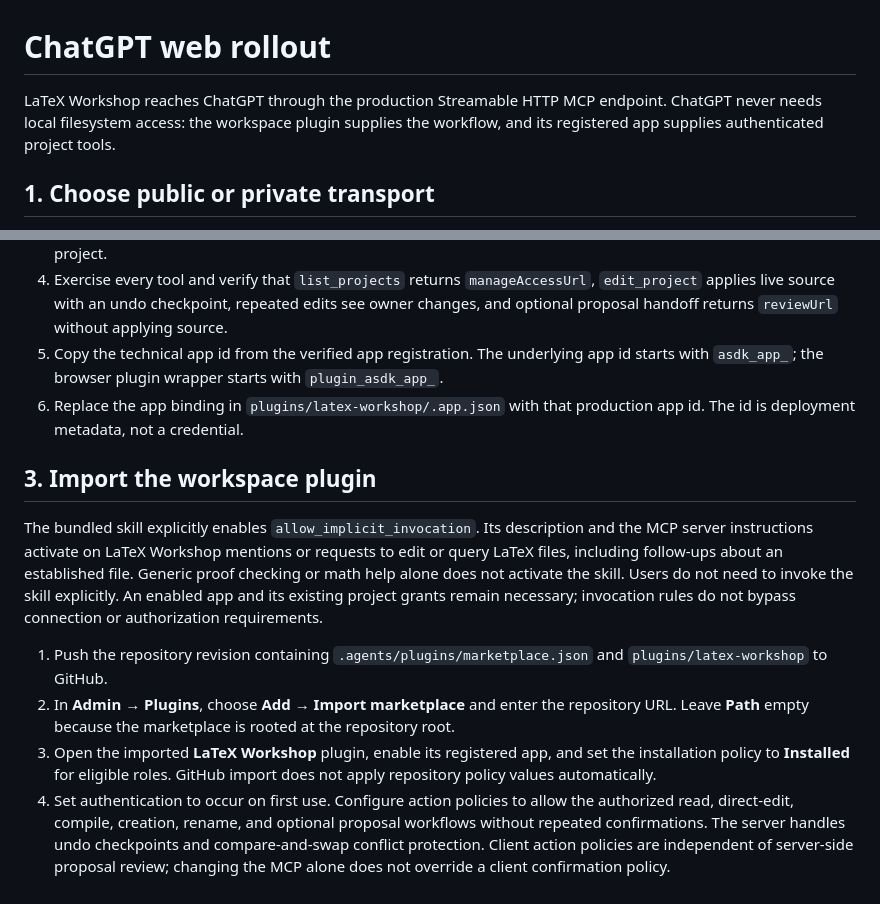
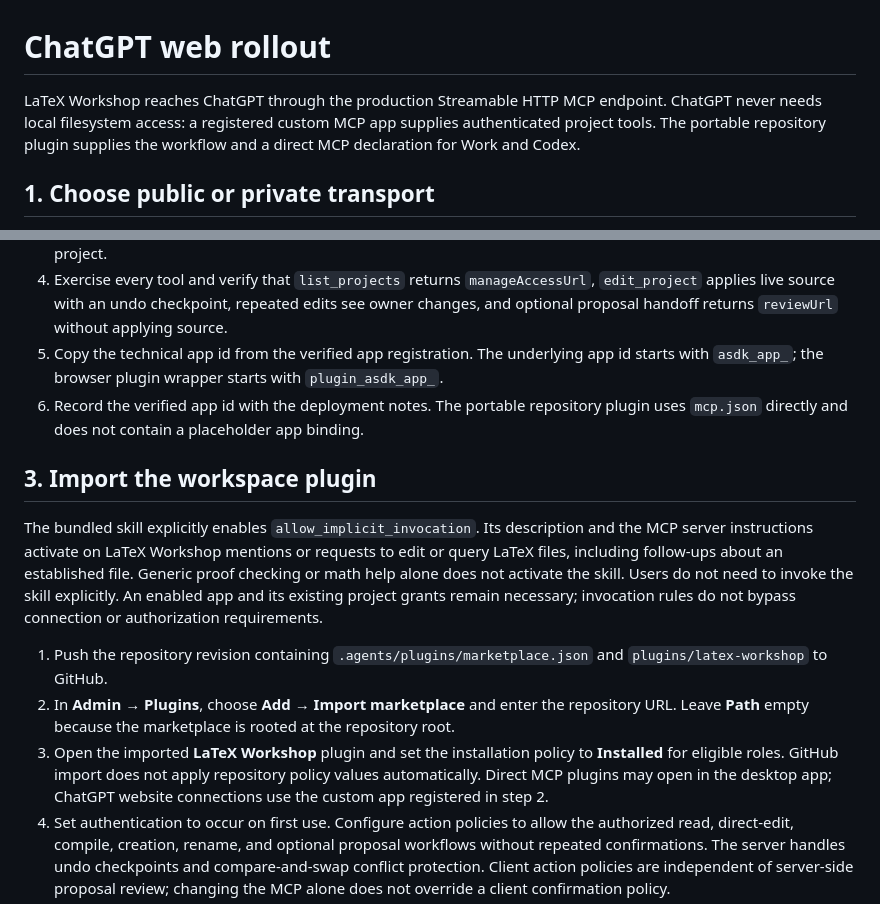
Before and after one commit to DetectiveFierce/latex-workshop, a Markdown page: docs/chatgpt-web.md, 2 parts joined by grey strips. GitHub-like rendering.

```diff
--- a/docs/chatgpt-web.md
+++ b/docs/chatgpt-web.md
@@ -1,6 +1,6 @@
 # ChatGPT web rollout
 
-LaTeX Workshop reaches ChatGPT through the production Streamable HTTP MCP endpoint. ChatGPT never needs local filesystem access: the workspace plugin supplies the workflow, and its registered app supplies authenticated project tools.
+LaTeX Workshop reaches ChatGPT through the production Streamable HTTP MCP endpoint. ChatGPT never needs local filesystem access: a registered custom MCP app supplies authenticated project tools. The portable repository plugin supplies the workflow and a direct MCP declaration for Work and Codex.
 
 ## 1. Choose public or private transport
 
@@ -70,7 +70,7 @@ Replace the example hostname with the deployed Mind Palace origin. Route `/api/m
 3. Choose CIMD rather than dynamic client registration. Complete the OAuth flow and grant a non-production test project.
 4. Exercise every tool and verify that `list_projects` returns `manageAccessUrl`, `edit_project` applies live source with an undo checkpoint, repeated edits see owner changes, and optional proposal handoff returns `reviewUrl` without applying source.
 5. Copy the technical app id from the verified app registration. The underlying app id starts with `asdk_app_`; the browser plugin wrapper starts with `plugin_asdk_app_`.
-6. Replace the app binding in `plugins/latex-workshop/.app.json` with that production app id. The id is deployment metadata, not a credential.
+6. Record the verified app id with the deployment notes. The portable repository plugin uses `mcp.json` directly and does not contain a placeholder app binding.
 
 ## 3. Import the workspace plugin
 
@@ -83,7 +83,7 @@ rules do not bypass connection or authorization requirements.
 
 1. Push the repository revision containing `.agents/plugins/marketplace.json` and `plugins/latex-workshop` to GitHub.
 2. In **Admin → Plugins**, choose **Add → Import marketplace** and enter the repository URL. Leave **Path** empty because the marketplace is rooted at the repository root.
-3. Open the imported **LaTeX Workshop** plugin, enable its registered app, and set the installation policy to **Installed** for eligible roles. GitHub import does not apply repository policy values automatically.
+3. Open the imported **LaTeX Workshop** plugin and set the installation policy to **Installed** for eligible roles. GitHub import does not apply repository policy values automatically. Direct MCP plugins may open in the desktop app; ChatGPT website connections use the custom app registered in step 2.
 4. Set authentication to occur on first use. Configure action policies to allow the authorized read, direct-edit, compile, creation, rename, and optional proposal workflows without repeated confirmations. The server handles undo checkpoints and compare-and-swap conflict protection. Client action policies are independent of server-side proposal review; changing the MCP alone does not override a client confirmation policy.
 5. On Enterprise/Edu, start with a pilot role. On Business, validate with workspace admins before enabling it for the workspace.
 
```
Also changed, not shown: README.md (+4 -5 lines).
